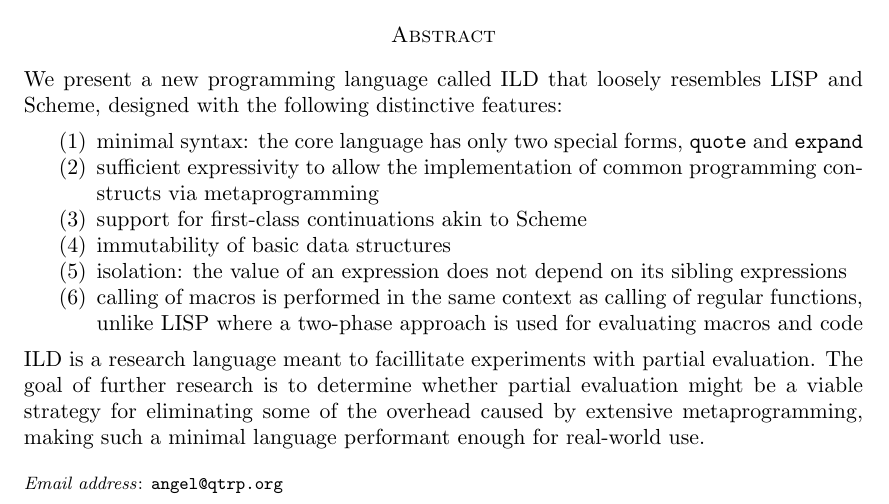
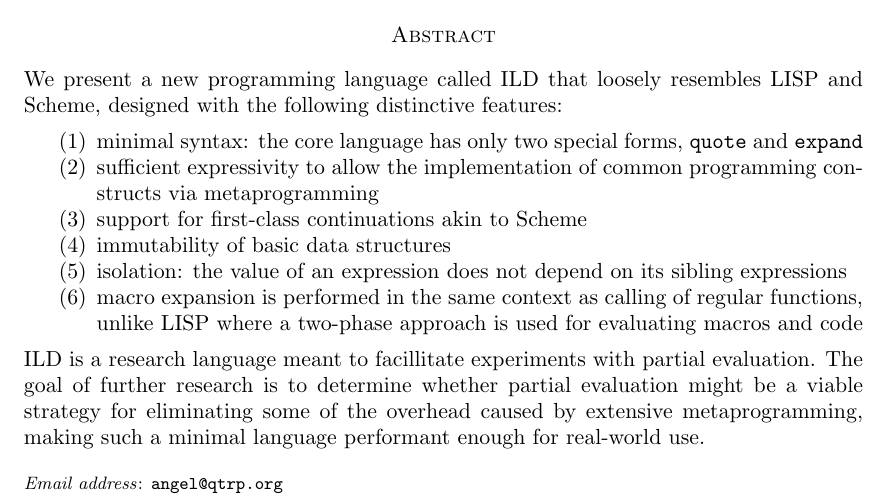
Before and after one commit to dexterlb/impaler, a LaTeX paper (tex/fmi_spring_session/abstract_en.tex): part of the page, cut so that both start at the same text. Compiled offline with pdfLaTeX.

Commit message:
some more minor fixes to abstract text

```diff
--- a/tex/fmi_spring_session/abstract_en.tex
+++ b/tex/fmi_spring_session/abstract_en.tex
@@ -66,7 +66,7 @@ and Scheme, designed with the following distinctive features:
     \item\label{immutable} immutability of basic data structures
     \item\label{isolatedsiblings} isolation: the value of an expression does not
     depend on its sibling expressions
-    \item\label{runtimemacros} calling of macros is performed in the same context as
+    \item\label{runtimemacros} macro expansion is performed in the same context as
     calling of regular functions, unlike LISP where a two-phase approach is used for evaluating macros and code
 \end{enumerate}
 
```
